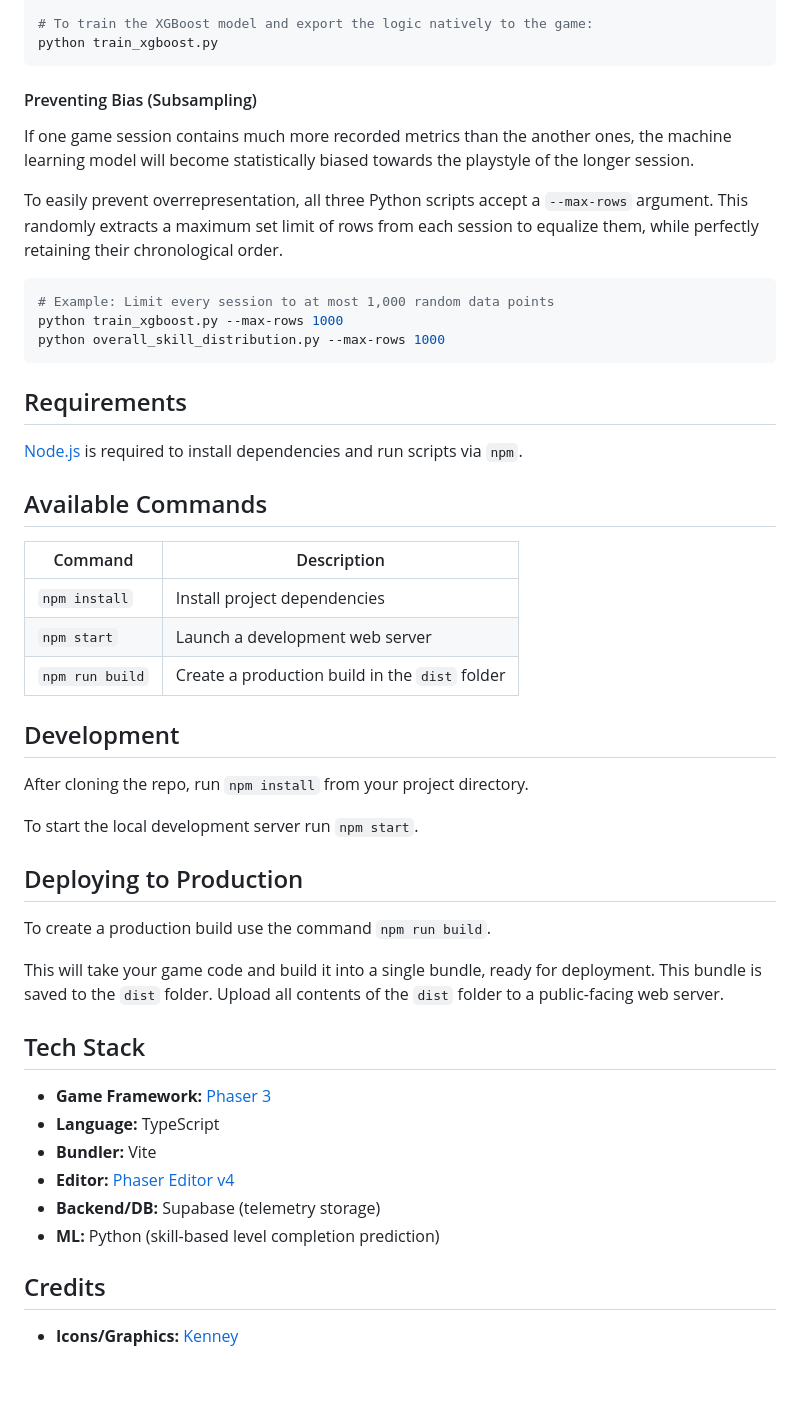
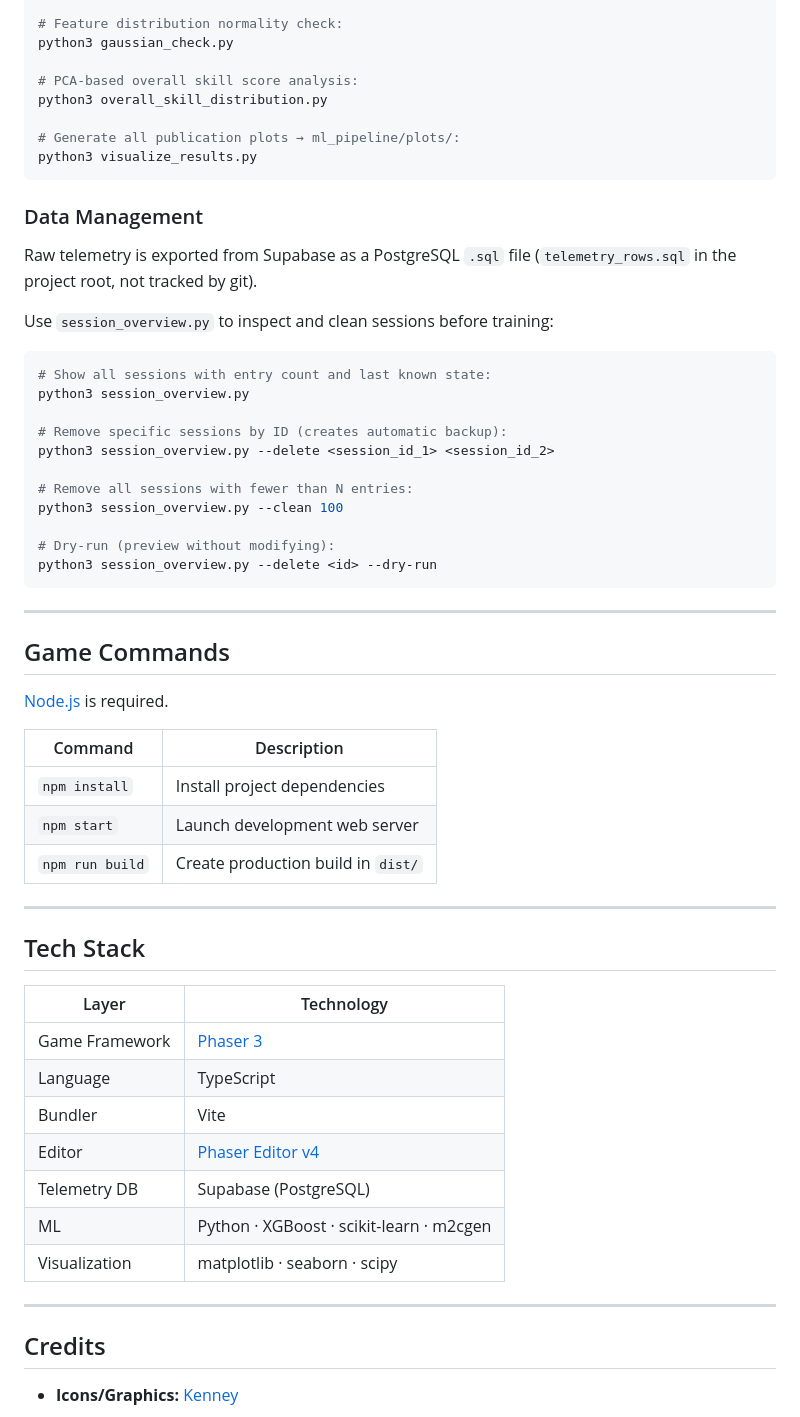
Before and after one commit to pace187/jumpone, a Markdown page: README.md, the part around one of its changes. Drawn GitHub-style; blank space fills up the shorter version.

````diff
--- a/README.md
+++ b/README.md
@@ -42,51 +65,61 @@ python overall_skill_distribution.py
 
-# To train the XGBoost model and export the logic natively to the game:
-python train_xgboost.py
+# Feature distribution normality check:
+python3 gaussian_check.py
+
+# PCA-based overall skill score analysis:
+python3 overall_skill_distribution.py
+
+# Generate all publication plots → ml_pipeline/plots/:
+python3 visualize_results.py
 ```
 
-#### Preventing Bias (Subsampling)
-If one game session contains much more recorded metrics than the another ones, the machine learning model will become statistically biased towards the playstyle of the longer session.
+### Data Management
 
-To easily prevent overrepresentation, all three Python scripts accept a `--max-rows` argument. This randomly extracts a maximum set limit of rows from each session to equalize them, while perfectly retaining their chronological order.
+Raw telemetry is exported from Supabase as a PostgreSQL `.sql` file (`telemetry_rows.sql` in the project root, not tracked by git).
+
+Use `session_overview.py` to inspect and clean sessions before training:
 
 ```bash
-# Example: Limit every session to at most 1,000 random data points
-python train_xgboost.py --max-rows 1000
-python overall_skill_distribution.py --max-rows 1000
+# Show all sessions with entry count and last known state:
+python3 session_overview.py
+
+# Remove specific sessions by ID (creates automatic backup):
+python3 session_overview.py --delete <session_id_1> <session_id_2>
+
+# Remove all sessions with fewer than N entries:
+python3 session_overview.py --clean 100
+
+# Dry-run (preview without modifying):
+python3 session_overview.py --delete <id> --dry-run
 ```
 
-## Requirements
+---
 
-[Node.js](https://nodejs.org) is required to install dependencies and run scripts via `npm`.
+## Game Commands
 
-## Available Commands
+[Node.js](https://nodejs.org) is required.
 
 | Command | Description |
 |---------|-------------|
-| `npm install`   | Install project dependencies |
-| `npm start`     | Launch a development web server |
-| `npm run build` | Create a production build in the `dist` folder |
+| `npm install` | Install project dependencies |
+| `npm start` | Launch development web server |
+| `npm run build` | Create production build in `dist/` |
 
-## Development
-
-After cloning the repo, run `npm install` from your project directory.
-
-To start the local development server run `npm start`.
-
-## Deploying to Production
-
-To create a production build use the command `npm run build`.
-
-This will take your game code and build it into a single bundle, ready for deployment. This bundle is saved to the `dist` folder. Upload all contents of the `dist` folder to a public-facing web server.
+---
 
 ## Tech Stack
 
-- **Game Framework:** [Phaser 3](https://phaser.io)
-- **Language:** TypeScript
-- **Bundler:** Vite
-- **Editor:** [Phaser Editor v4](https://phaser.io/editor)
-- **Backend/DB:** Supabase (telemetry storage)
-- **ML:** Python (skill-based level completion prediction)
+| Layer | Technology |
+|-------|-----------|
+| Game Framework | [Phaser 3](https://phaser.io) |
+| Language | TypeScript |
+| Bundler | Vite |
+| Editor | [Phaser Editor v4](https://phaser.io/editor) |
+| Telemetry DB | Supabase (PostgreSQL) |
+| ML | Python · XGBoost · scikit-learn · m2cgen |
+| Visualization | matplotlib · seaborn · scipy |
+
+---
 
 ## Credits
 
````
Also changed, not shown: other parts of README.md (+46 -23 lines).
